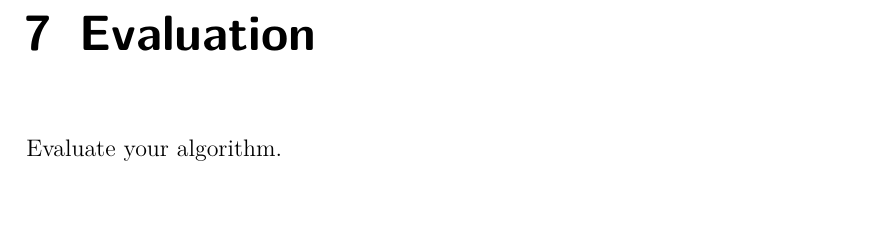
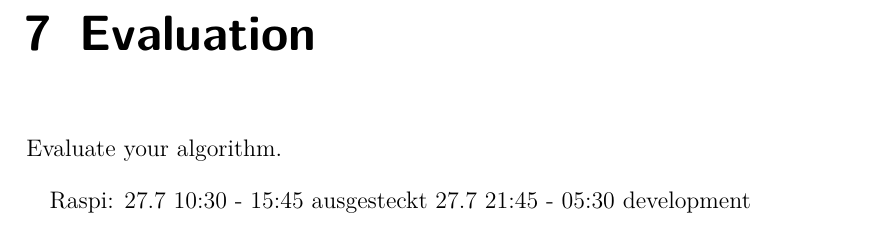
Before and after one commit to spiegelm/smart-heating-report, a LaTeX thesis (thesis.tex, which reads sections/evaluation.tex): part of page 29 of 37, cut so that both start at the same text. Compiled offline with pdfLaTeX.

Commit message:
Document Raspberry downtimes

```diff
--- a/sections/evaluation.tex
+++ b/sections/evaluation.tex
@@ -2,3 +2,6 @@
 \label{sec:evaluation}
 
 Evaluate your algorithm.
+
+Raspi: 27.7 10:30 - 15:45 ausgesteckt
+27.7 21:45 - 05:30 development
```
